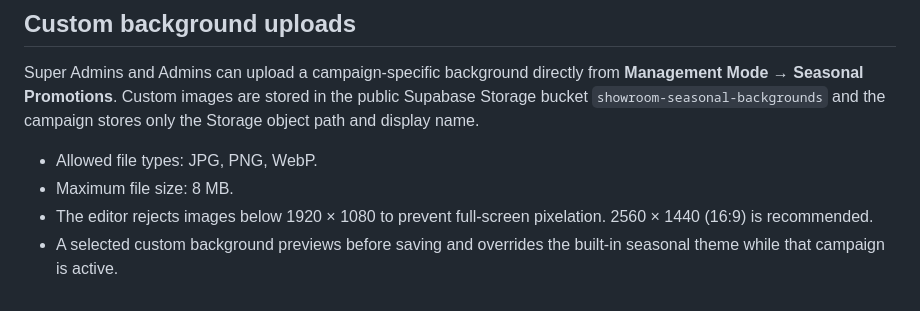
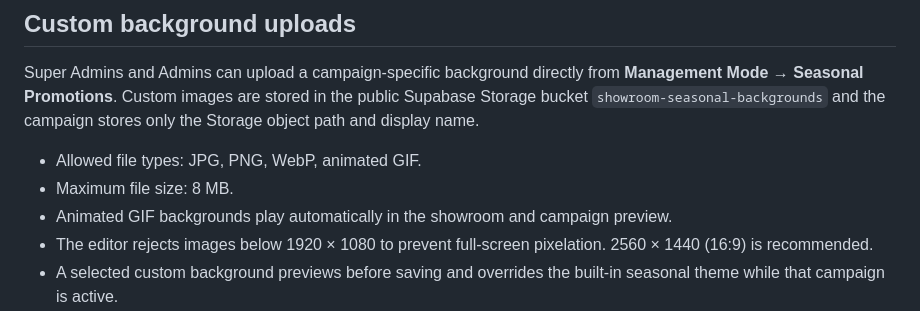
Before and after one commit to harrisho1234-spec/limperial-showroom, a Markdown page: SEASONAL-PROMOTIONS.md, the part around the change. GitHub-like rendering.

Commit message:
Document animated GIF seasonal backgrounds

```diff
--- a/SEASONAL-PROMOTIONS.md
+++ b/SEASONAL-PROMOTIONS.md
@@ -40,8 +40,9 @@ The seasonal artwork changes only the showroom canvas behind the existing L'Impe
 
 Super Admins and Admins can upload a campaign-specific background directly from **Management Mode → Seasonal Promotions**. Custom images are stored in the public Supabase Storage bucket `showroom-seasonal-backgrounds` and the campaign stores only the Storage object path and display name.
 
-- Allowed file types: JPG, PNG, WebP.
+- Allowed file types: JPG, PNG, WebP, animated GIF.
 - Maximum file size: 8 MB.
+- Animated GIF backgrounds play automatically in the showroom and campaign preview.
 - The editor rejects images below 1920 × 1080 to prevent full-screen pixelation. 2560 × 1440 (16:9) is recommended.
 - A selected custom background previews before saving and overrides the built-in seasonal theme while that campaign is active.
 - Removing the custom image restores the selected built-in theme. Replacing an image uploads a new unique object first; the prior object is deleted only after the campaign update succeeds.
```
